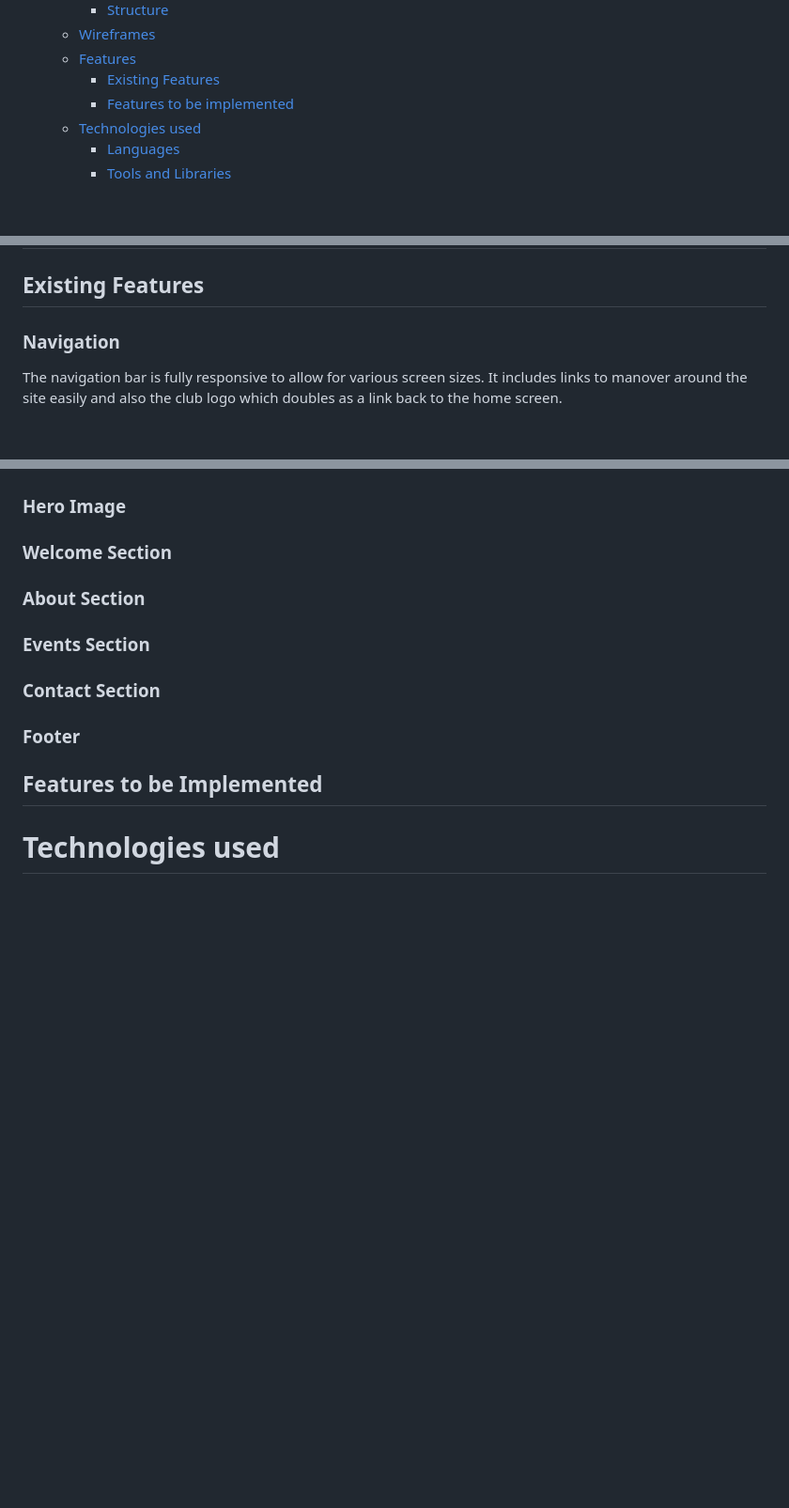
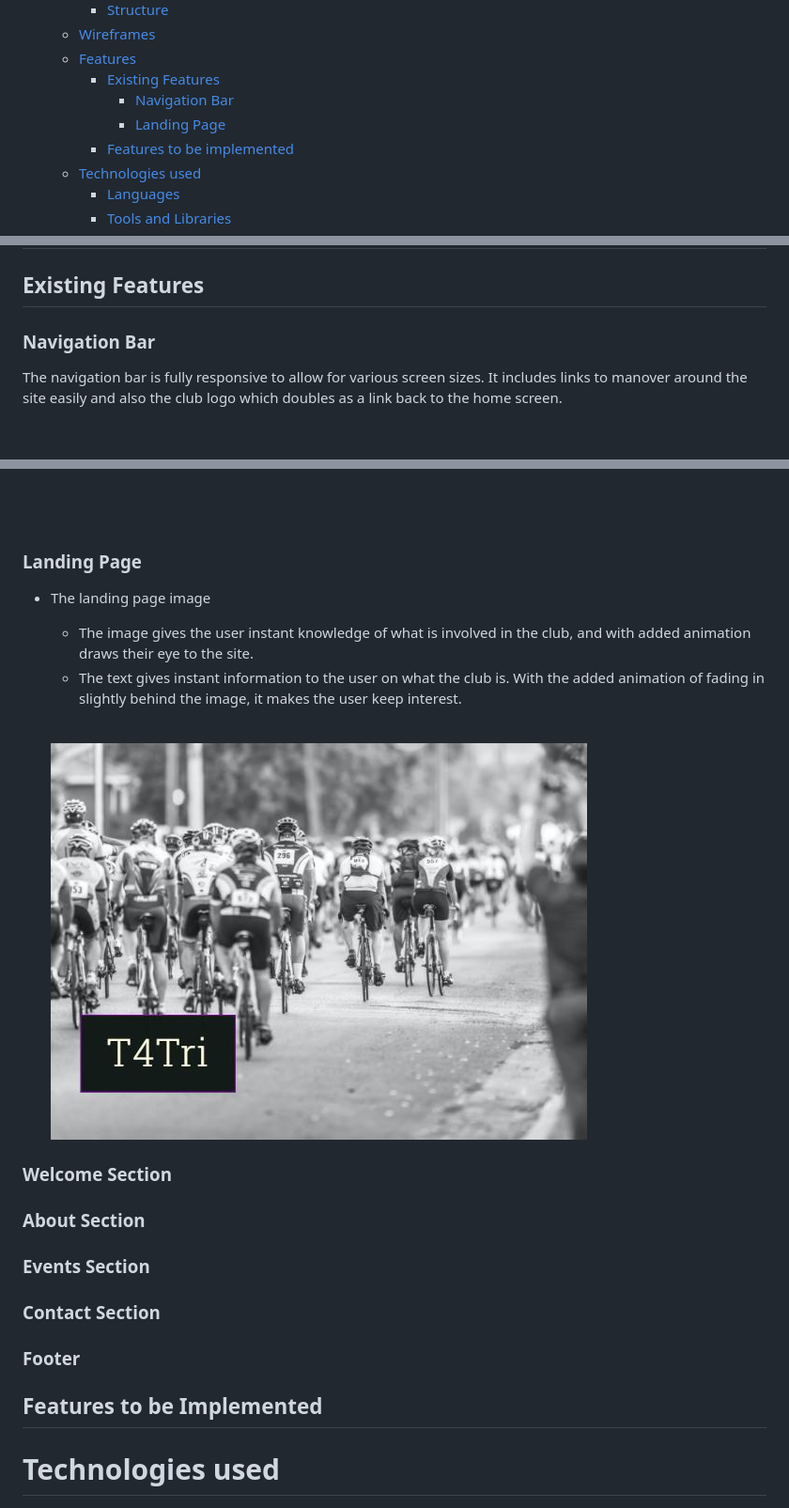
Before and after one commit to Code-Institute-Submissions/T4Tri-triathlon-club, a Markdown page: README.md, 3 parts joined by grey strips. Shown: that part at 94% size. Rendered like a GitHub page; pictures changed too: wireframes/landing-page.JPG (added); blank space fills up the shorter version.

Commit message:
Add content to landing page in readme.md

```diff
--- a/README.md
+++ b/README.md
@@ -29,6 +29,8 @@ This site gives some information about the club, basic information about triathl
     * [Wireframes](#wireframes)
     * [Features](#features)
         * [Existing Features](#existing-features)
+            * [Navigation Bar](#navigation-bar)
+            * [Landing Page](#landing-page)
         * [Features to be implemented](#features-to-be-implemented)
     * [Technologies used](#technologies-used)
         * [Languages](#languages)
@@ -120,7 +122,7 @@ The wireframes are below:
 ## Existing Features
 
 
-### Navigation
+### Navigation Bar
 
 The navigation bar is fully responsive to allow for various screen sizes. It includes links to manover around the site easily and also the club logo which doubles as a link back to the home screen.
 
@@ -160,7 +162,18 @@ The navigation bar is fully responsive to allow for various screen sizes. It inc
     &nbsp;
 ![Nav bar on small devices expanded](wireframes/nav-bar-small-expanded.JPG)
 
-### Hero Image
+        \
+    &nbsp;
+
+### Landing Page
+
++ The landing page image
+    - The image gives the user instant knowledge of what is involved in the club, and with added animation draws their eye to the site.
+    - The text gives instant information to the user on what the club is. With the added animation of fading in slightly behind the image, it makes the user keep interest.
+        \
+    &nbsp;
+
+    ![Landing Page](wireframes/landing-page.JPG)
 
 ### Welcome Section
 
```
